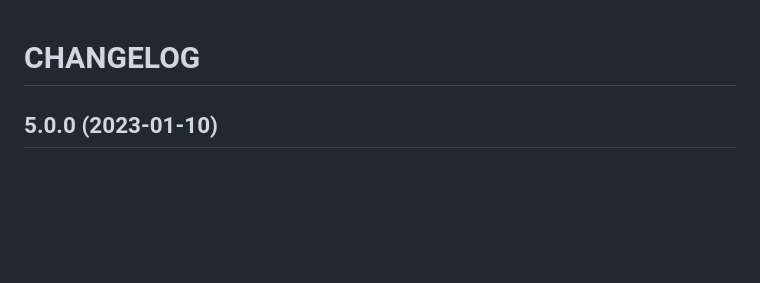
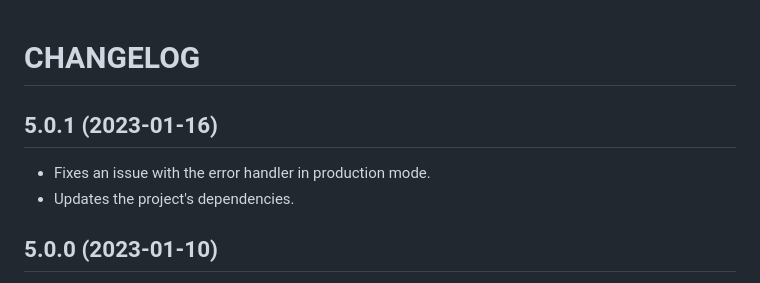
Before and after one commit to andrewscaya/lightmvcskel, a Markdown page: CHANGELOG.md, the part around the change. Drawn GitHub-style; blank space fills up the shorter version.

Commit message:
2023-01-16 AC: Updates the CHANGELOG.

```diff
--- a/CHANGELOG.md
+++ b/CHANGELOG.md
@@ -1,4 +1,9 @@
 # CHANGELOG
+
+## 5.0.1 (2023-01-16)
+
+- Fixes an issue with the error handler in production mode.
+- Updates the project's dependencies.
 
 ## 5.0.0 (2023-01-10)
 
```
